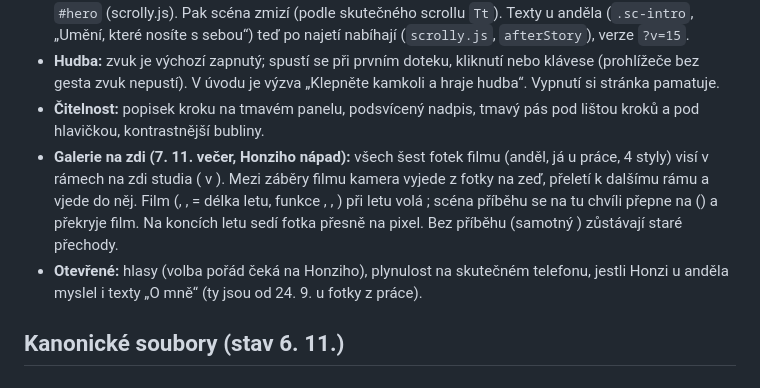
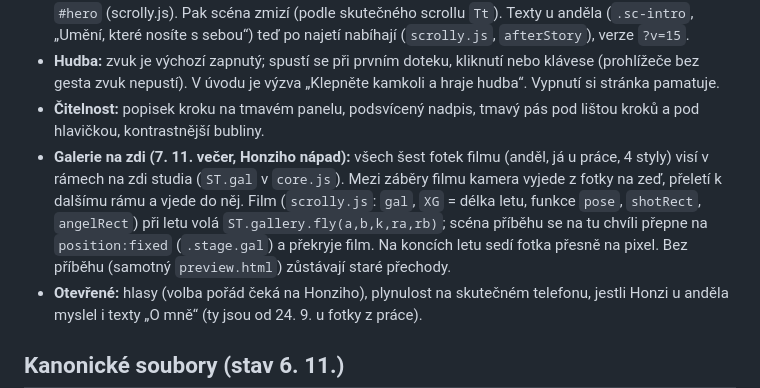
Before and after one commit to honzahealing/honzatattoo.cz, a Markdown page: PREDANI_HONZATATTOO-WEB_2026-11-07.md, the part around the change. GitHub-like rendering.

Commit message:
Předání: oprava popisu galerie

```diff
--- a/PREDANI_HONZATATTOO-WEB_2026-11-07.md
+++ b/PREDANI_HONZATATTOO-WEB_2026-11-07.md
@@ -13,7 +13,7 @@
 - **Konec a anděl:** `ST.N = 14`. Na zdi studia visí zarámovaná fotka anděla (`ST.photo`, x 3198, y 298, 72×108). T 13,15–14 kamera najede do fotky tak, že na konci sedí přesně tam, kde ji ukazuje film `#hero` (scrolly.js). Pak scéna zmizí (podle skutečného scrollu `Tt`). Texty u anděla (`.sc-intro`, „Umění, které nosíte s sebou“) teď po najetí nabíhají (`scrolly.js`, `afterStory`), verze `?v=15`.
 - **Hudba:** zvuk je výchozí zapnutý; spustí se při prvním doteku, kliknutí nebo klávese (prohlížeče bez gesta zvuk nepustí). V úvodu je výzva „Klepněte kamkoli a hraje hudba“. Vypnutí si stránka pamatuje.
 - **Čitelnost:** popisek kroku na tmavém panelu, podsvícený nadpis, tmavý pás pod lištou kroků a pod hlavičkou, kontrastnější bubliny.
-- **Galerie na zdi (7. 11. večer, Honziho nápad):** všech šest fotek filmu (anděl, já u práce, 4 styly) visí v rámech na zdi studia ( v ). Mezi záběry filmu kamera vyjede z fotky na zeď, přeletí k dalšímu rámu a vjede do něj. Film (, ,  = délka letu, funkce , , ) při letu volá ; scéna příběhu se na tu chvíli přepne na  () a překryje film. Na koncích letu sedí fotka přesně na pixel. Bez příběhu (samotný ) zůstávají staré přechody.
+- **Galerie na zdi (7. 11. večer, Honziho nápad):** všech šest fotek filmu (anděl, já u práce, 4 styly) visí v rámech na zdi studia (`ST.gal` v `core.js`). Mezi záběry filmu kamera vyjede z fotky na zeď, přeletí k dalšímu rámu a vjede do něj. Film (`scrolly.js`: `gal`, `XG` = délka letu, funkce `pose`, `shotRect`, `angelRect`) při letu volá `ST.gallery.fly(a,b,k,ra,rb)`; scéna příběhu se na tu chvíli přepne na `position:fixed` (`.stage.gal`) a překryje film. Na koncích letu sedí fotka přesně na pixel. Bez příběhu (samotný `preview.html`) zůstávají staré přechody.
 - **Otevřené:** hlasy (volba pořád čeká na Honziho), plynulost na skutečném telefonu, jestli Honzi u anděla myslel i texty „O mně“ (ty jsou od 24. 9. u fotky z práce).
 
 ## Kanonické soubory (stav 6. 11.)
```
